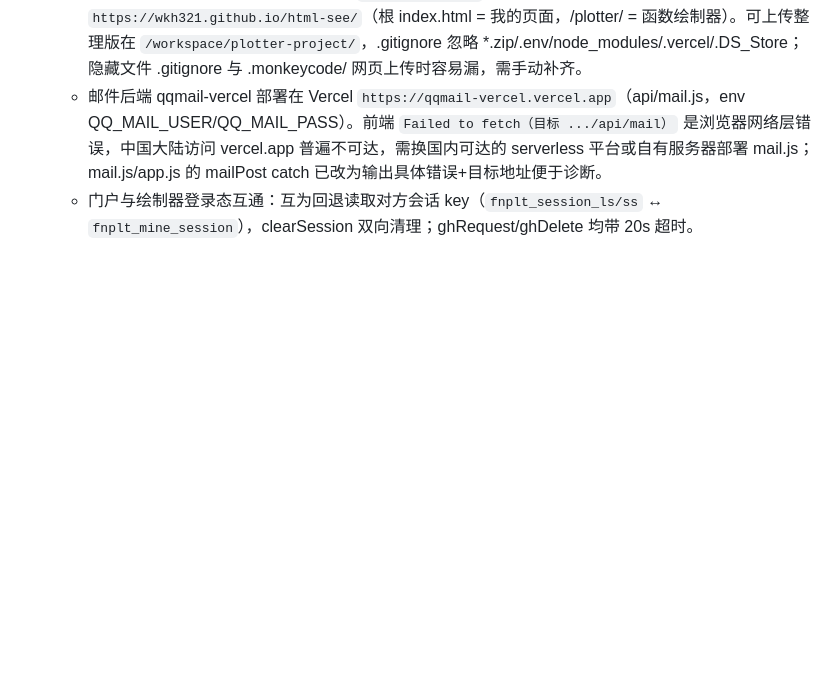
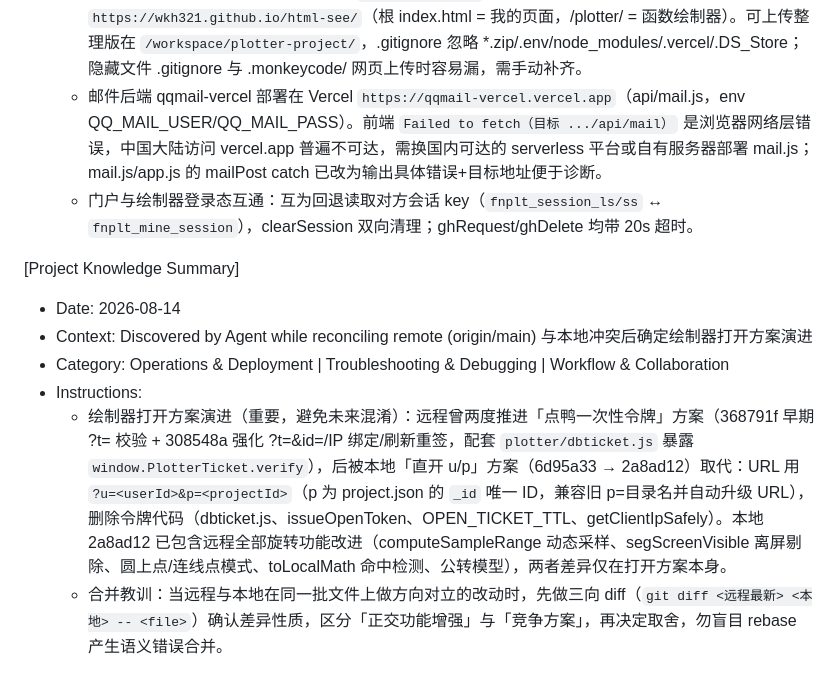
Before and after one commit to wkh321/html-see, a Markdown page: .monkeycode/MEMORY.md, the part around the change. GitHub-like rendering; blank space fills up the shorter version.

Commit message:
docs: 记录绘制器打开方案演进（令牌方案被直开 u/p 方案取代） Co-authored-by: monkeycode-ai <monkeycode-ai@chaitin.com>

```diff
--- a/.monkeycode/MEMORY.md
+++ b/.monkeycode/MEMORY.md
@@ -127,3 +127,11 @@ Entries discovered by the Agent during task execution should follow this format:
   - 合并项目已部署 GitHub Pages：仓库 `wkh321/html-see`（main 分支根目录），线上地址 `https://wkh321.github.io/html-see/`（根 index.html = 我的页面，/plotter/ = 函数绘制器）。可上传整理版在 `/workspace/plotter-project/`，.gitignore 忽略 *.zip/.env/node_modules/.vercel/.DS_Store；隐藏文件 .gitignore 与 .monkeycode/ 网页上传时容易漏，需手动补齐。
   - 邮件后端 qqmail-vercel 部署在 Vercel `https://qqmail-vercel.vercel.app`（api/mail.js，env QQ_MAIL_USER/QQ_MAIL_PASS）。前端 `Failed to fetch（目标 .../api/mail）` 是浏览器网络层错误，中国大陆访问 vercel.app 普遍不可达，需换国内可达的 serverless 平台或自有服务器部署 mail.js；mail.js/app.js 的 mailPost catch 已改为输出具体错误+目标地址便于诊断。
   - 门户与绘制器登录态互通：互为回退读取对方会话 key（`fnplt_session_ls/ss` ↔ `fnplt_mine_session`），clearSession 双向清理；ghRequest/ghDelete 均带 20s 超时。
+
+[Project Knowledge Summary]
+- Date: 2026-08-14
+- Context: Discovered by Agent while reconciling remote (origin/main) 与本地冲突后确定绘制器打开方案演进
+- Category: Operations & Deployment | Troubleshooting & Debugging | Workflow & Collaboration
+- Instructions:
+  - 绘制器打开方案演进（重要，避免未来混淆）：远程曾两度推进「点鸭一次性令牌」方案（368791f 早期 ?t= 校验 + 308548a 强化 ?t=&id=/IP 绑定/刷新重签，配套 `plotter/dbticket.js` 暴露 `window.PlotterTicket.verify`），后被本地「直开 u/p」方案（6d95a33 → 2a8ad12）取代：URL 用 `?u=<userId>&p=<projectId>`（p 为 project.json 的 `_id` 唯一 ID，兼容旧 p=目录名并自动升级 URL），删除令牌代码（dbticket.js、issueOpenToken、OPEN_TICKET_TTL、getClientIpSafely）。本地 2a8ad12 已包含远程全部旋转功能改进（computeSampleRange 动态采样、segScreenVisible 离屏剔除、圆上点/连线点模式、toLocalMath 命中检测、公转模型），两者差异仅在打开方案本身。
+  - 合并教训：当远程与本地在同一批文件上做方向对立的改动时，先做三向 diff（`git diff <远程最新> <本地> -- <file>`）确认差异性质，区分「正交功能增强」与「竞争方案」，再决定取舍，勿盲目 rebase 产生语义错误合并。
```
